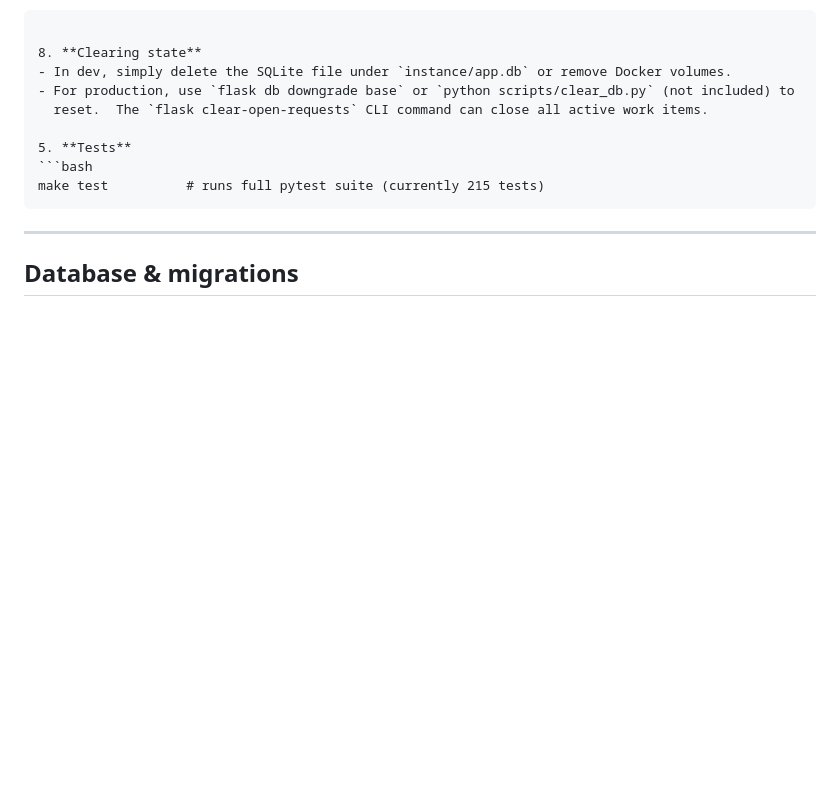
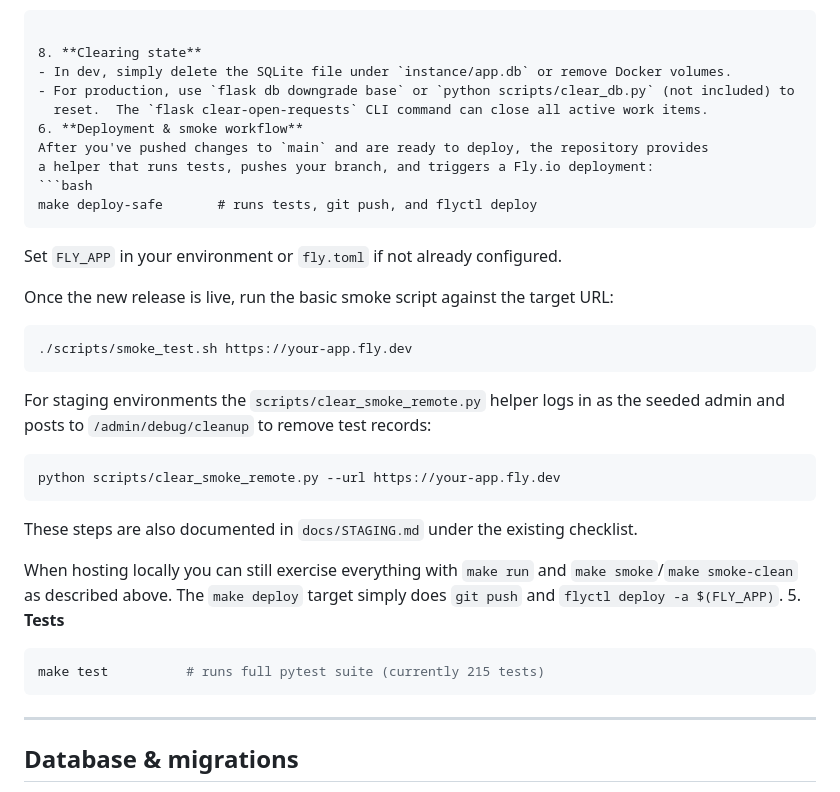
Before and after one commit to ninnis92-stack/process-management-system, a Markdown page: README.md, the part around the change. GitHub-like rendering; blank space fills up the shorter version.

Commit message:
docs: expand deployment workflow and highlight new onboarding/visual features

````diff
--- a/README.md
+++ b/README.md
@@ -152,7 +152,28 @@ and default diff views.
    - In dev, simply delete the SQLite file under `instance/app.db` or remove Docker volumes.
    - For production, use `flask db downgrade base` or `python scripts/clear_db.py` (not included) to
      reset.  The `flask clear-open-requests` CLI command can close all active work items.
+6. **Deployment & smoke workflow**
+   After you've pushed changes to `main` and are ready to deploy, the repository provides
+a helper that runs tests, pushes your branch, and triggers a Fly.io deployment:
+   ```bash
+   make deploy-safe       # runs tests, git push, and flyctl deploy
+   ```
+   Set `FLY_APP` in your environment or `fly.toml` if not already configured.
 
+   Once the new release is live, run the basic smoke script against the target URL:
+   ```bash
+   ./scripts/smoke_test.sh https://your-app.fly.dev
+   ```
+   For staging environments the `scripts/clear_smoke_remote.py` helper logs in as the
+   seeded admin and posts to `/admin/debug/cleanup` to remove test records:
+   ```bash
+   python scripts/clear_smoke_remote.py --url https://your-app.fly.dev
+   ```
+   These steps are also documented in `docs/STAGING.md` under the existing checklist.
+
+   When hosting locally you can still exercise everything with `make run` and
+   `make smoke`/`make smoke-clean` as described above.  The `make deploy` target
+   simply does `git push` and `flyctl deploy -a $(FLY_APP)`.
 5. **Tests**
    ```bash
   make test          # runs full pytest suite (currently 215 tests)
````
